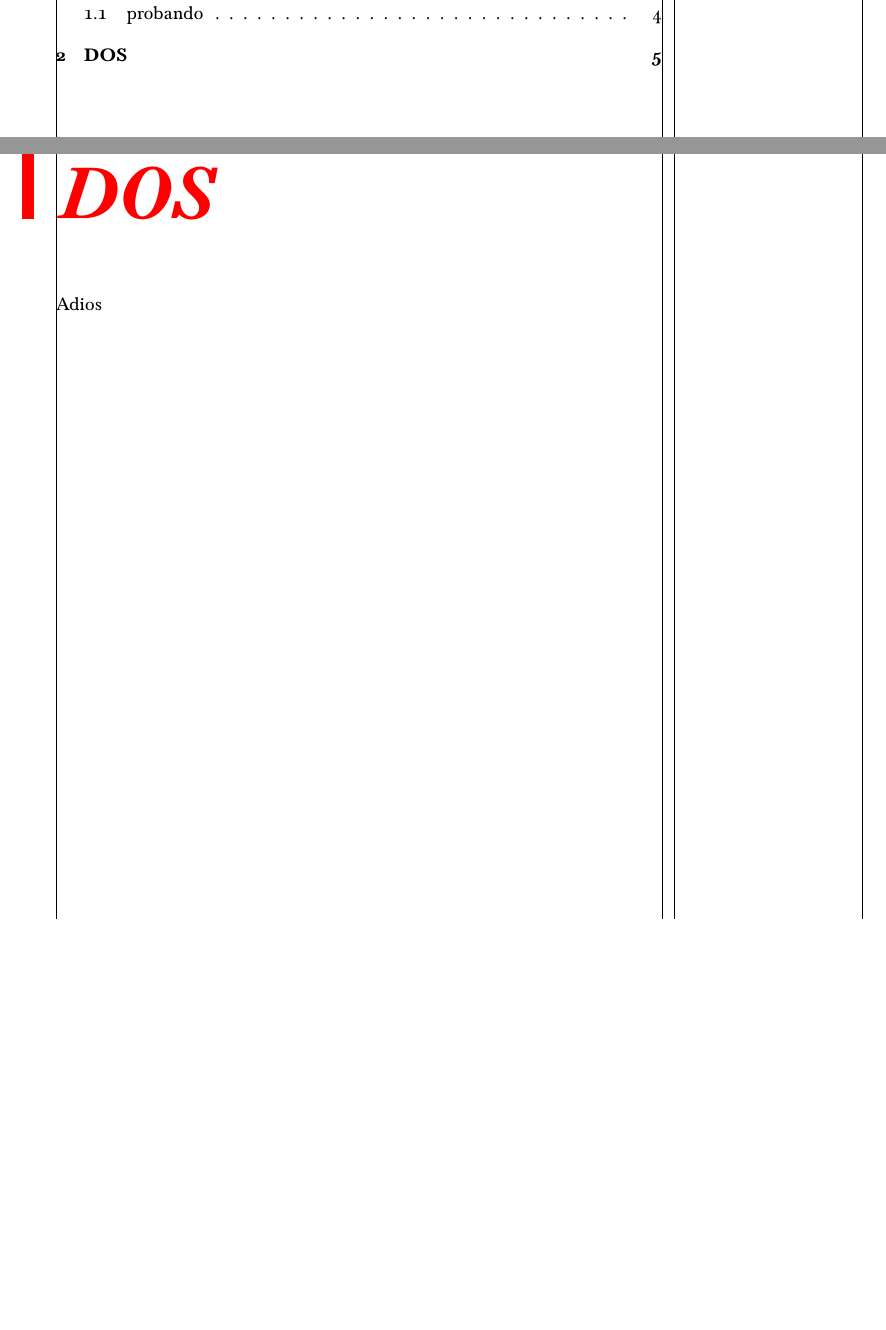
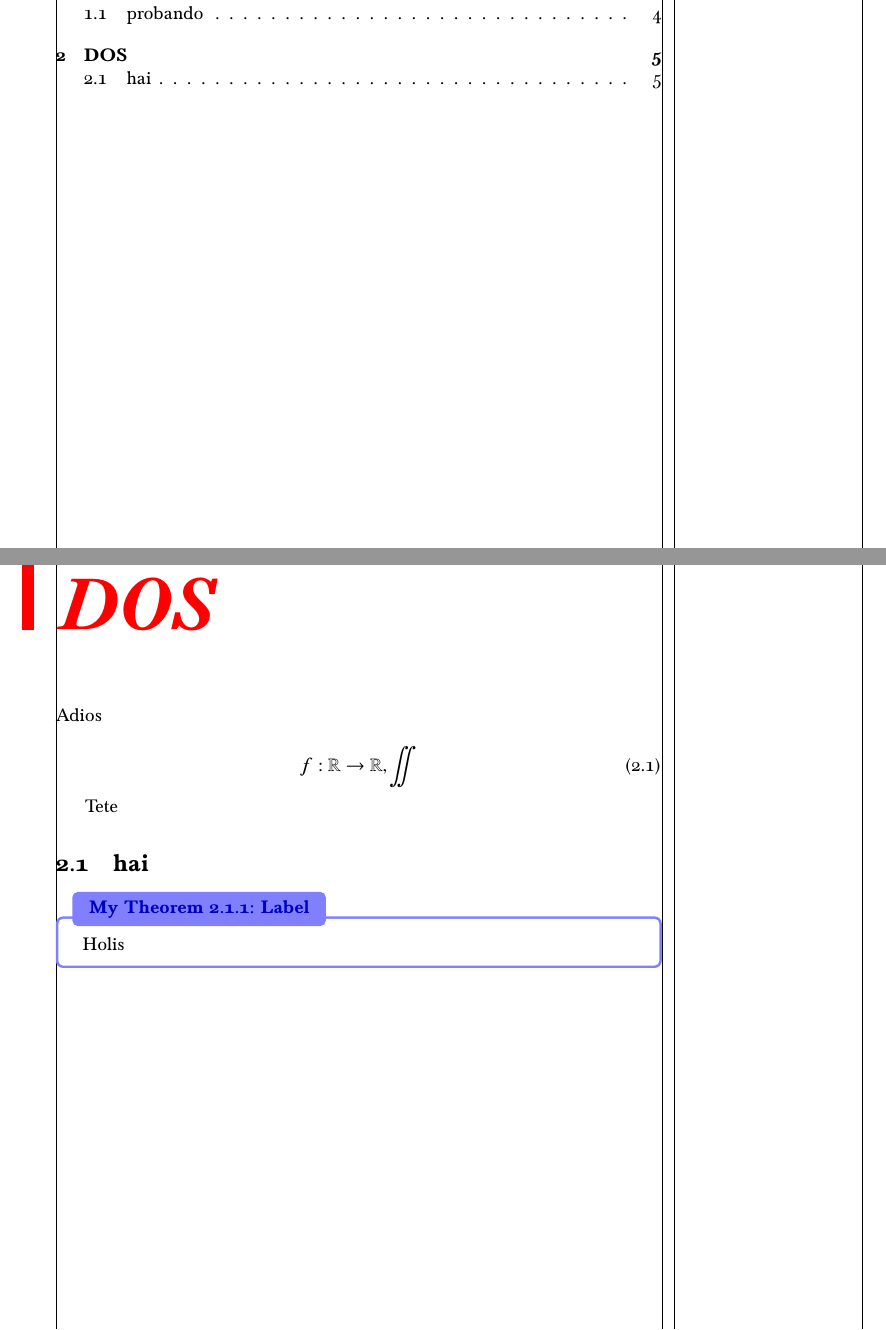
Before and after one commit to alonsoC1s/bachelors-thesis, a LaTeX thesis (escrito/pruebas.tex, which reads escrito/sty/itam-thesis.cls, escrito/sty/thesis-package.sty): two parts of pages 3 and 9 of 9, joined at a grey line, cut so that both start at the same text, the shorter picture padded with empty space. Compiled offline with pdfLaTeX.

Commit message:
Cambiando de main a pruebas el main doc

```diff
--- a/escrito/pruebas.tex
+++ b/escrito/pruebas.tex
@@ -2,8 +2,11 @@
 
 \usepackage{lipsum}
 
-\author{Alonso Martinez Cisneros}
-\title{Prueba De Titulo}
+% Paquete custom
+\usepackage{sty/thesis-package}
+
+\author{Alonso rtinez Cisneros}
+\title{otrotitulo}
 \date{2022}
 
 \begin{document}
@@ -26,4 +29,16 @@ Hola hola
 
 Adios
 
+\begin{equation}
+	f: \R \to \R, \iint
+\end{equation}
+
+Tete
+
+\section{hai}
+
+\begin{mytheo}{Label}{Perron-F}
+	Holis
+\end{mytheo}
+
 \end{document}
--- a/escrito/sty/itam-thesis.cls
+++ b/escrito/sty/itam-thesis.cls
@@ -31,7 +31,6 @@
 		% Required packages %
 		%===================%
 		\RequirePackage{xcolor}
-		\RequirePackage{mdframed}
 		\RequirePackage{gitinfo2}
 		\RequirePackage{amsmath}
 		\RequirePackage{mathtools} % coloneqq
@@ -39,18 +38,23 @@
 		\RequirePackage{enumerate}
 		\RequirePackage{tabularx}
 		\RequirePackage{pgfplots}
+		\RequirePackage{float}
+		\RequirePackage[many]{tcolorbox}
+		% \RequirePackage{mdframed}
 
-		% load ntheorem before newtxmath to avoid multiple definition of \openbox
-		\RequirePackage[
-				thmmarks,
-				amsmath,
-				amsthm,
-				hyperref
-			]{ntheorem}
+		% % load ntheorem before newtxmath to avoid multiple definition of \openbox
+		% \RequirePackage[
+		% 		thmmarks,
+		% 		amsmath,
+		% 		amsthm,
+		% 		hyperref
+		% 	]{ntheorem}
+
+
 
 		% redefine proof-end symbol; ntheorem's \openbox gives a hacek-C
 		% after a cases environment for some reason
-		\gdef\proofSymbol{\ensuremath{\Box}}
+		% \gdef\proofSymbol{\ensuremath{\Box}}
 
 
 		%=======%
@@ -116,9 +121,7 @@
 }
 
 \newcommand{\makefrontmatter}{
-	\pagestyle{empty}
-	\noindent
-
+	\vfill
 	\noindent Typeset in Baskervald X and Nimbus Sans by
 	\LaTeX.
 
--- /dev/null
+++ b/escrito/sty/thesis-package.sty
@@ -0,0 +1,60 @@
+%=========================================================================================%
+% style sheet para poner entornos, colores y cosas que usualmente pondría en el preámbulo %
+%=========================================================================================%
+
+\NeedsTeXFormat{LaTeX2e}
+\ProvidesPackage{thesis-package}[2020/12/28 clase de tesis itam estilo open logic]
+%=======================%
+% Package configuration %
+%=======================%
+
+% Pgpflots config
+\pgfplotsset{compat=newest}
+\pgfplotsset{width=7.5cm}
+\pgfkeys{/pgf/number format/1000 sep={}}
+
+%=================================================%
+% Math Operators, Delimiters & Math-mode commands %
+%=================================================%
+
+%% Delimiters
+\DeclarePairedDelimiter{\nint}\lfloor\rceil %nearest integer
+\DeclarePairedDelimiter{\ceil}\lceil\rceil \DeclarePairedDelimiter{\floor}\lfloor\rfloor
+\DeclarePairedDelimiter{\abs}\lvert\rvert % absolute value
+
+%% Operators
+\DeclareMathOperator*{\argmax}{arg\,max}
+\DeclareMathOperator*{\argmin}{arg\,min}
+
+%% Commands
+\newcommand{\R}{\mathbb{R}}
+
+%%===========================%
+%% Theorem-like Environments %
+%%===========================%
+
+% \newmdtheoremenv[
+% 		frametitle = {
+% 			\tikz[sep=0pt]
+% 			\node{Hai}
+% 		},
+% 		linecolor=red,
+% 		backgroundcolor= yellow!20,
+% 		linewidth = 3pt,
+% 		roundcorner = 5pt,
+% 	]{theo}{Theorem}[chapter]
+
+\newtcbtheorem[number within=section]{mytheo}{My Theorem}%
+	{
+		colback=white,
+		colframe=blue!50,
+		fonttitle=\bfseries,
+		enhanced,
+		coltitle=blue!75!black,
+		attach boxed title to top left={
+			xshift=2ex,yshift=-2mm,yshifttext=-1mm
+			},
+		boxed title style={
+			colframe=blue!50, colback=blue!50
+			}
+	}{th}
```
Also changed, not shown: escrito/sty/itam-thesis.cls (1 more changed lines).
